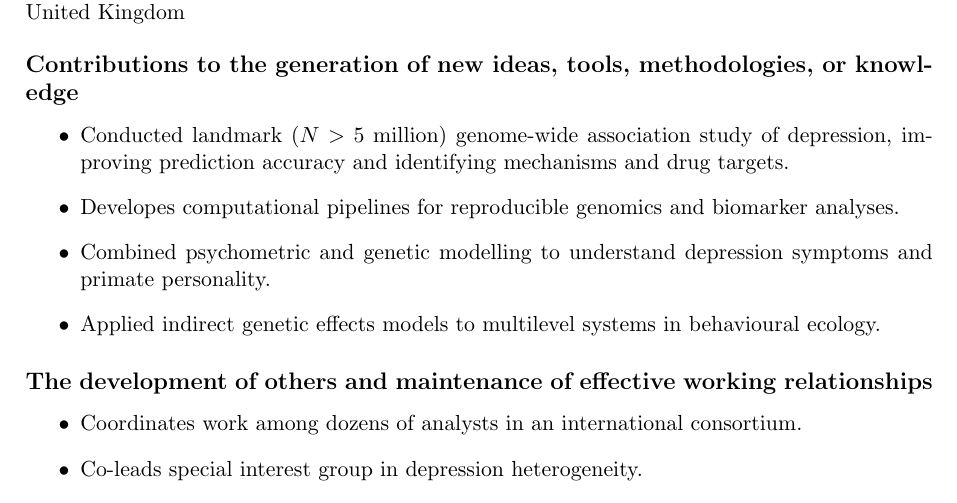
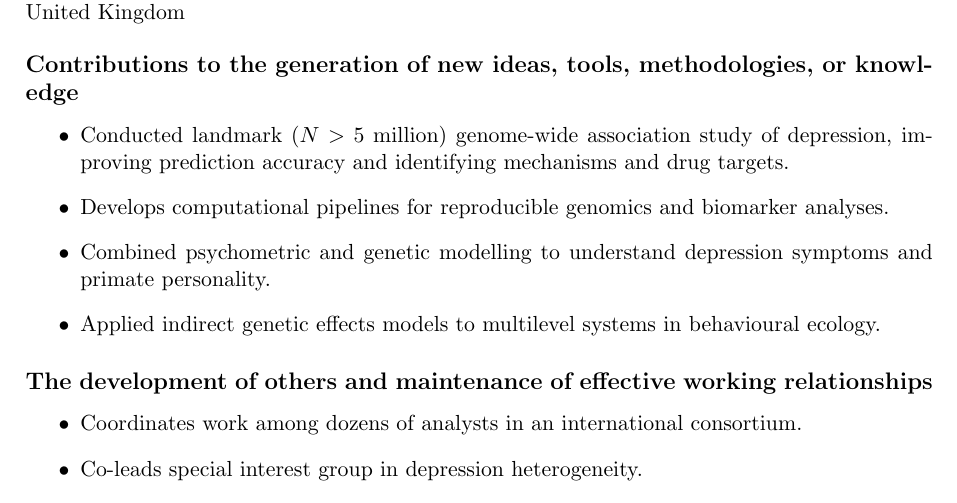
Before and after one commit to mja/adams-mj-cv, a LaTeX CV (adams-mj-cv.tex): part of page 1 of 5, cut so that both start at the same text. Compiled offline with pdfLaTeX.

Commit message:
fix typos

```diff
--- a/adams-mj-cv.tex
+++ b/adams-mj-cv.tex
@@ -42,7 +42,7 @@
 
 \begin{itemize}
   \item Conducted landmark ($N > 5$ million) genome-wide association study of depression, improving prediction accuracy and identifying mechanisms and drug targets.
-  \item Developes computational pipelines for reproducible genomics and biomarker analyses.
+  \item Develops computational pipelines for reproducible genomics and biomarker analyses.
   \item Combined psychometric and genetic modelling to understand depression symptoms and primate personality.
   \item Applied indirect genetic effects models to multilevel systems in behavioural ecology.
 \end{itemize}
```
Also changed, not shown: adams-mj-cv.pdf.
